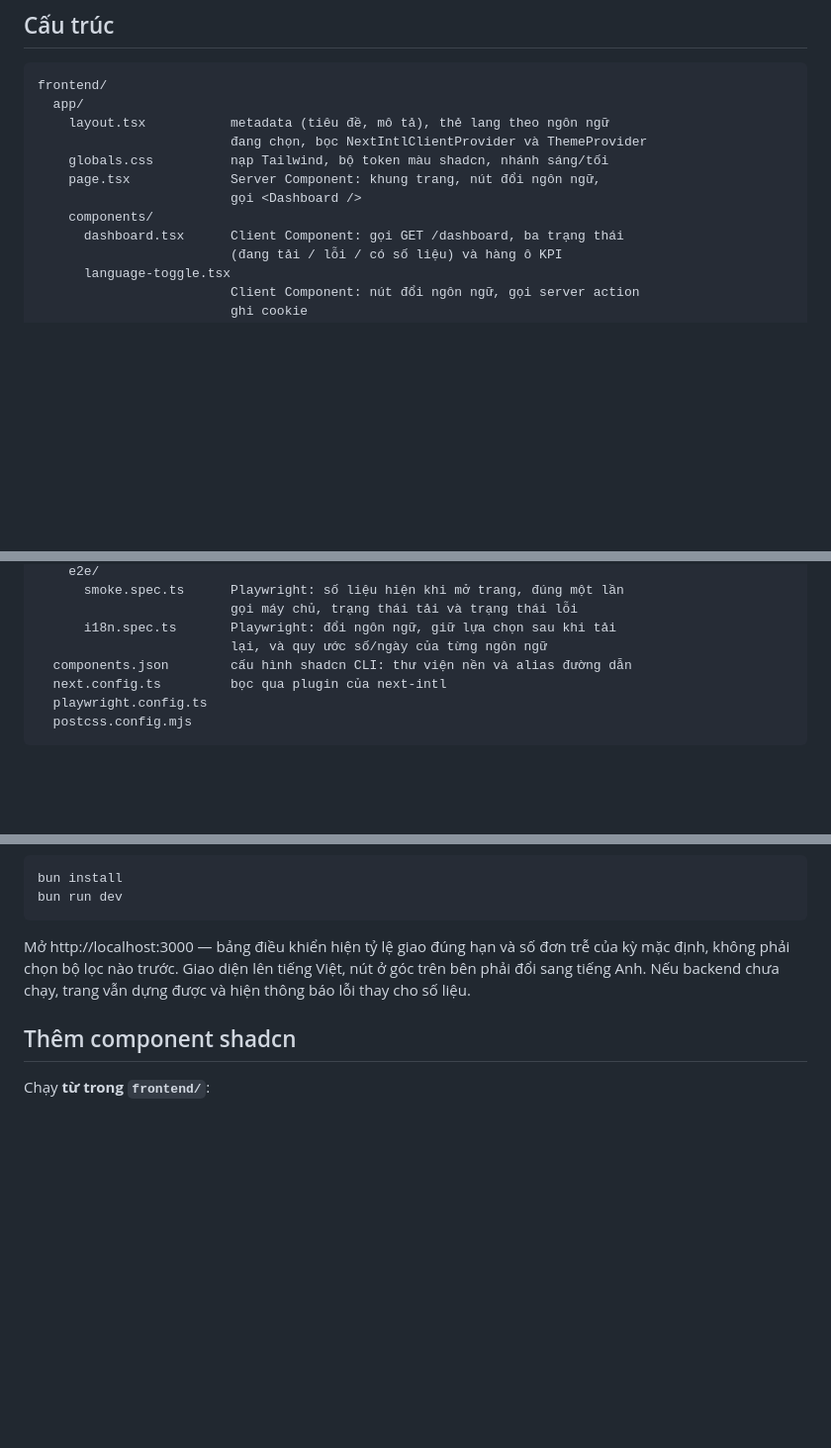
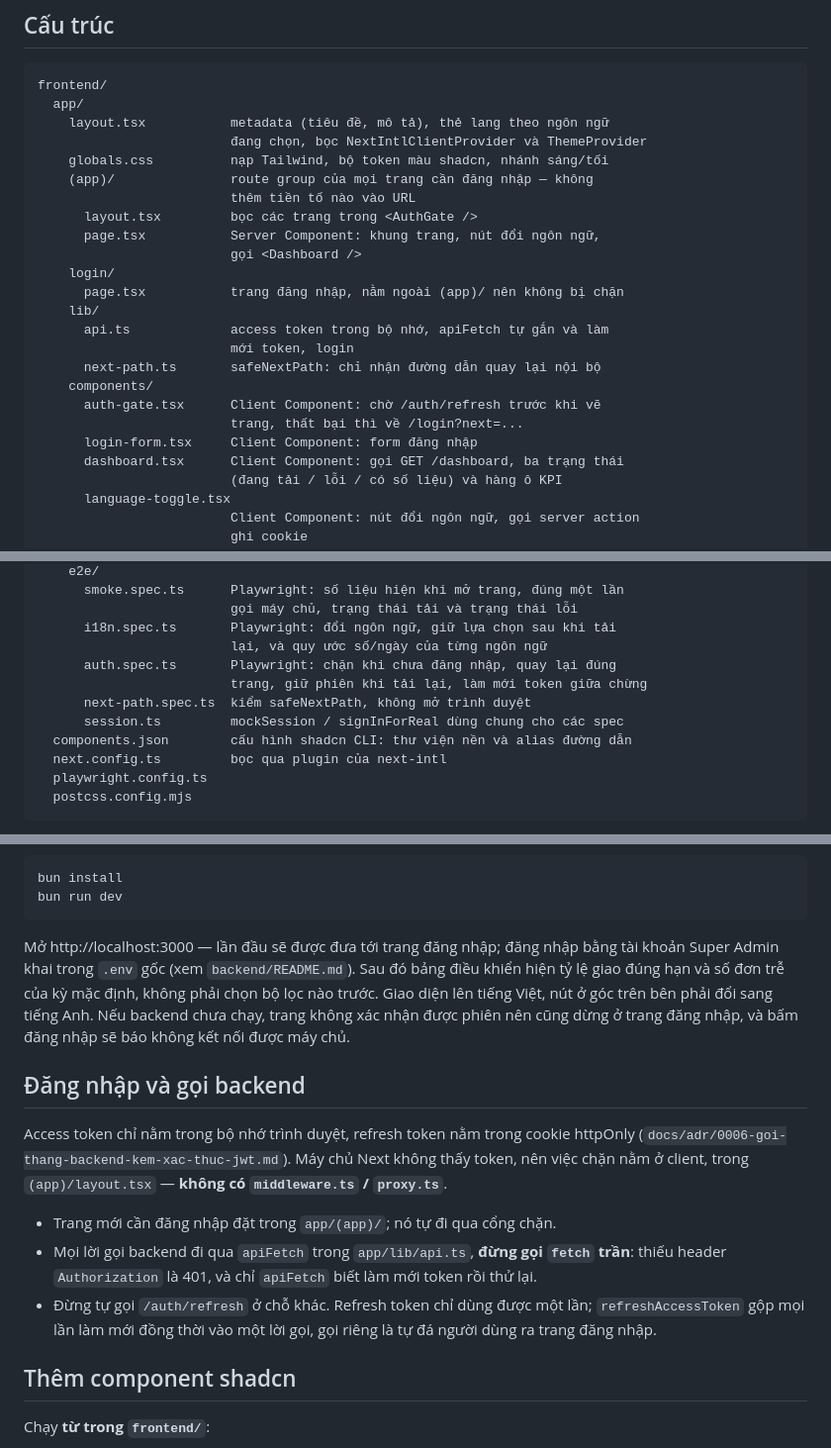
Before and after one commit to anthinh-io/shipguard, a Markdown page: frontend/README.md, 3 parts joined by grey strips. Shown at 99% size. Rendered like a GitHub page; blank space fills up the shorter version.

Commit message:
docs: document the login gate and Playwright auth setup

````diff
--- a/frontend/README.md
+++ b/frontend/README.md
@@ -23,9 +23,21 @@ frontend/
     layout.tsx           metadata (tiêu đề, mô tả), thẻ lang theo ngôn ngữ
                          đang chọn, bọc NextIntlClientProvider và ThemeProvider
     globals.css          nạp Tailwind, bộ token màu shadcn, nhánh sáng/tối
-    page.tsx             Server Component: khung trang, nút đổi ngôn ngữ,
+    (app)/               route group của mọi trang cần đăng nhập — không
+                         thêm tiền tố nào vào URL
+      layout.tsx         bọc các trang trong <AuthGate />
+      page.tsx           Server Component: khung trang, nút đổi ngôn ngữ,
                          gọi <Dashboard />
+    login/
+      page.tsx           trang đăng nhập, nằm ngoài (app)/ nên không bị chặn
+    lib/
+      api.ts             access token trong bộ nhớ, apiFetch tự gắn và làm
+                         mới token, login
+      next-path.ts       safeNextPath: chỉ nhận đường dẫn quay lại nội bộ
     components/
+      auth-gate.tsx      Client Component: chờ /auth/refresh trước khi vẽ
+                         trang, thất bại thì về /login?next=...
+      login-form.tsx     Client Component: form đăng nhập
       dashboard.tsx      Client Component: gọi GET /dashboard, ba trạng thái
                          (đang tải / lỗi / có số liệu) và hàng ô KPI
       language-toggle.tsx
@@ -46,6 +58,10 @@ frontend/
                          gọi máy chủ, trạng thái tải và trạng thái lỗi
       i18n.spec.ts       Playwright: đổi ngôn ngữ, giữ lựa chọn sau khi tải
                          lại, và quy ước số/ngày của từng ngôn ngữ
+      auth.spec.ts       Playwright: chặn khi chưa đăng nhập, quay lại đúng
+                         trang, giữ phiên khi tải lại, làm mới token giữa chừng
+      next-path.spec.ts  kiểm safeNextPath, không mở trình duyệt
+      session.ts         mockSession / signInForReal dùng chung cho các spec
   components.json        cấu hình shadcn CLI: thư viện nền và alias đường dẫn
   next.config.ts         bọc qua plugin của next-intl
   playwright.config.ts
@@ -71,10 +87,28 @@ bun install
 bun run dev
 ```
 
-Mở http://localhost:3000 — bảng điều khiển hiện tỷ lệ giao đúng hạn và số đơn
-trễ của kỳ mặc định, không phải chọn bộ lọc nào trước. Giao diện lên tiếng Việt,
-nút ở góc trên bên phải đổi sang tiếng Anh. Nếu backend chưa chạy, trang vẫn
-dựng được và hiện thông báo lỗi thay cho số liệu.
+Mở http://localhost:3000 — lần đầu sẽ được đưa tới trang đăng nhập; đăng nhập
+bằng tài khoản Super Admin khai trong `.env` gốc (xem `backend/README.md`). Sau
+đó bảng điều khiển hiện tỷ lệ giao đúng hạn và số đơn trễ của kỳ mặc định,
+không phải chọn bộ lọc nào trước. Giao diện lên tiếng Việt, nút ở góc trên bên
+phải đổi sang tiếng Anh. Nếu backend chưa chạy, trang không xác nhận được phiên
+nên cũng dừng ở trang đăng nhập, và bấm đăng nhập sẽ báo không kết nối được máy
+chủ.
+
+## Đăng nhập và gọi backend
+
+Access token chỉ nằm trong bộ nhớ trình duyệt, refresh token nằm trong cookie
+httpOnly (`docs/adr/0006-goi-thang-backend-kem-xac-thuc-jwt.md`). Máy chủ Next
+không thấy token, nên việc chặn nằm ở client, trong `(app)/layout.tsx` — **không
+có `middleware.ts` / `proxy.ts`**.
+
+- Trang mới cần đăng nhập đặt trong `app/(app)/`; nó tự đi qua cổng chặn.
+- Mọi lời gọi backend đi qua `apiFetch` trong `app/lib/api.ts`, **đừng gọi
+  `fetch` trần**: thiếu header `Authorization` là 401, và chỉ `apiFetch` biết làm
+  mới token rồi thử lại.
+- Đừng tự gọi `/auth/refresh` ở chỗ khác. Refresh token chỉ dùng được một lần;
+  `refreshAccessToken` gộp mọi lần làm mới đồng thời vào một lời gọi, gọi riêng
+  là tự đá người dùng ra trang đăng nhập.
 
 ## Thêm component shadcn
 
````
Also changed, not shown: other parts of frontend/README.md (+10 -3 lines), backend/README.md (+5 -4 lines), docs/adr/0006-goi-thang-backend-kem-xac-thuc-jwt.md (+3 -3 lines).
